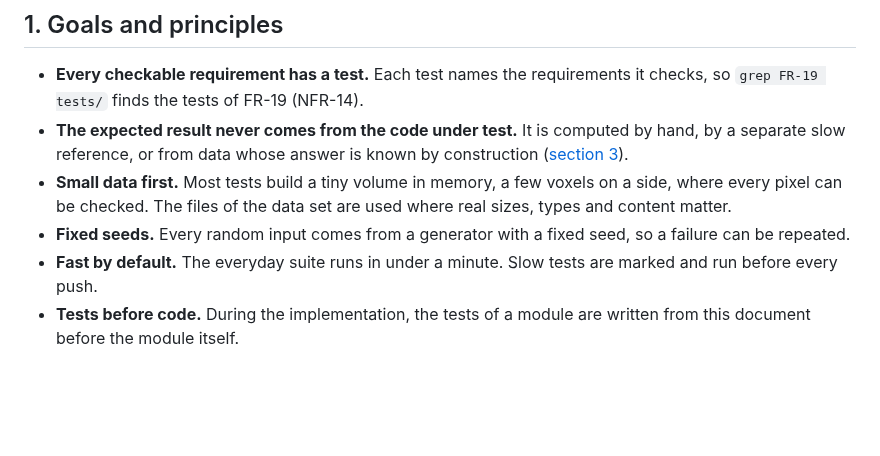
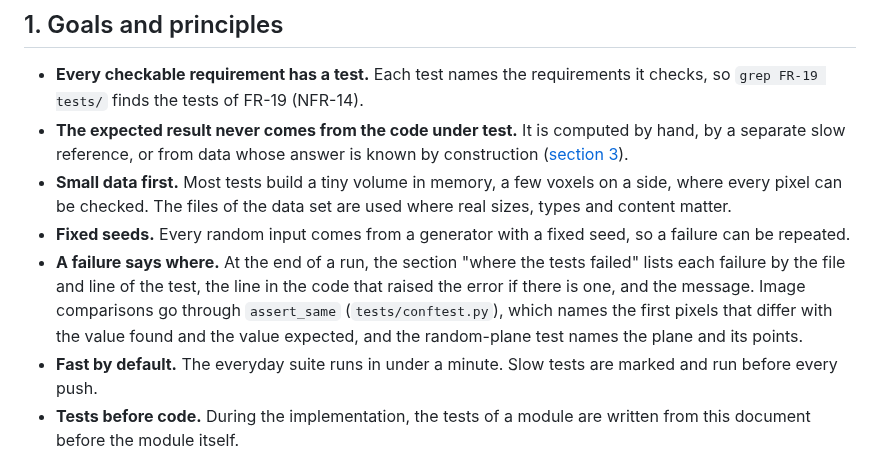
Before and after one commit to aviya1221/ASG1_OOP, a Markdown page: docs/TESTING.md, the part around the change. GitHub-like rendering; blank space fills up the shorter version.

Commit message:
Testing plan: a failure says where, by file and line and by pixel
Co-Authored-By: Claude Opus 5.5 <noreply@anthropic.com>

```diff
--- a/docs/TESTING.md
+++ b/docs/TESTING.md
@@ -29,6 +29,9 @@ and on the [algorithm document](ALGORITHM.md), whose [section 9](ALGORITHM.md#9-
 - **Small data first.** Most tests build a tiny volume in memory, a few voxels on a side, where every pixel can be checked.
   The files of the data set are used where real sizes, types and content matter.
 - **Fixed seeds.** Every random input comes from a generator with a fixed seed, so a failure can be repeated.
+- **A failure says where.** At the end of a run, the section "where the tests failed" lists each failure by the file and line of the test,
+  the line in the code that raised the error if there is one, and the message. Image comparisons go through `assert_same` (`tests/conftest.py`),
+  which names the first pixels that differ with the value found and the value expected, and the random-plane test names the plane and its points.
 - **Fast by default.** The everyday suite runs in under a minute. Slow tests are marked and run before every push.
 - **Tests before code.** During the implementation, the tests of a module are written from this document before the module itself.
 
```
